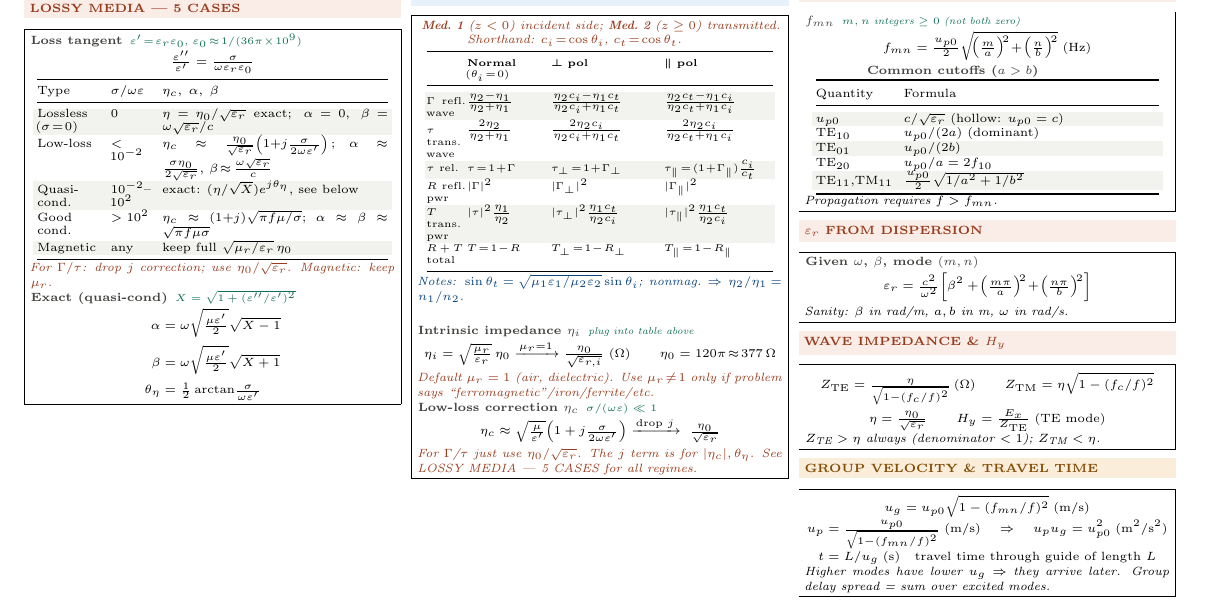
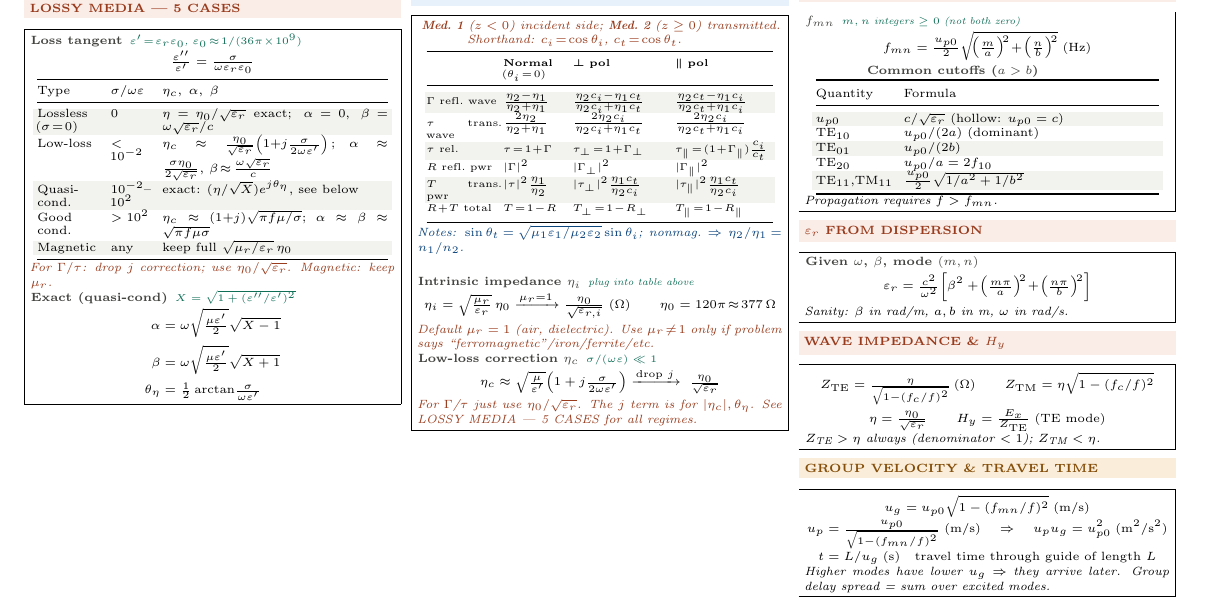
Before and after one commit to BaoPSU/ECE332-EMAG-II-Portland-State-University, a LaTeX document (Notes/Cheatsheets/Final/src/ECE332_HW3_cheatsheet.tex): part of the page, cut so that both start at the same text. Compiled offline with pdfLaTeX.

Commit message:
Table 8-2: widen col 1 (0.10→0.20) for row labels, narrow Normal/perp/parallel cols

```diff
--- a/Notes/Cheatsheets/Final/src/ECE332_HW3_cheatsheet.tex
+++ b/Notes/Cheatsheets/Final/src/ECE332_HW3_cheatsheet.tex
@@ -165,7 +165,7 @@ Good cond. & $>10^2$ & $\eta_c\!\approx\!(1{+}j)\sqrt{\pi f\mu/\sigma};$ $\alpha
 \shead{bluebg}{blue}{TABLE 8-2 --- $\Gamma, \tau, R, T$ SUMMARY}
 \begin{ebox}
 \textit{\color{coral}\textbf{Med.\ 1} ($z<0$) incident side; \textbf{Med.\ 2} ($z\ge0$) transmitted. Shorthand: $c_i\!=\!\cos\theta_i$, $c_t\!=\!\cos\theta_t$.}\\[1pt]
-{\centering\makebox[0.98\linewidth][c]{{\setlength{\tabcolsep}{1pt}\fontsize{5.2}{6.0}\selectfont\begin{tabular}{@{}p{0.10\linewidth}p{0.22\linewidth}p{0.30\linewidth}p{0.30\linewidth}@{}}
+{\centering\makebox[0.98\linewidth][c]{{\setlength{\tabcolsep}{1pt}\fontsize{5.2}{6.0}\selectfont\begin{tabular}{@{}p{0.20\linewidth}p{0.18\linewidth}p{0.27\linewidth}p{0.27\linewidth}@{}}
 \toprule
  & \textbf{Normal} ($\theta_i\!=\!0$) & $\boldsymbol{\perp}$ \textbf{pol} & $\boldsymbol{\parallel}$ \textbf{pol}\\
 \midrule
```
